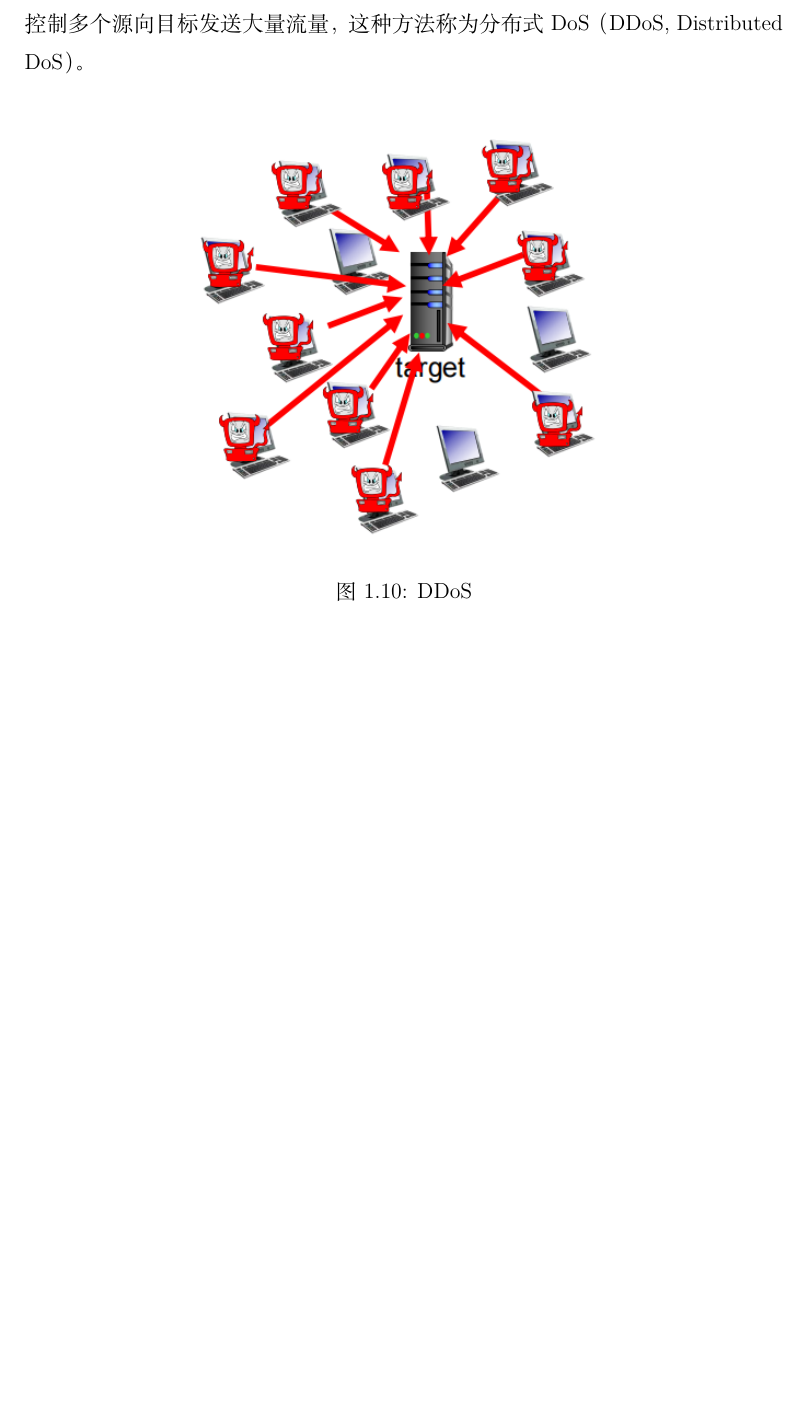
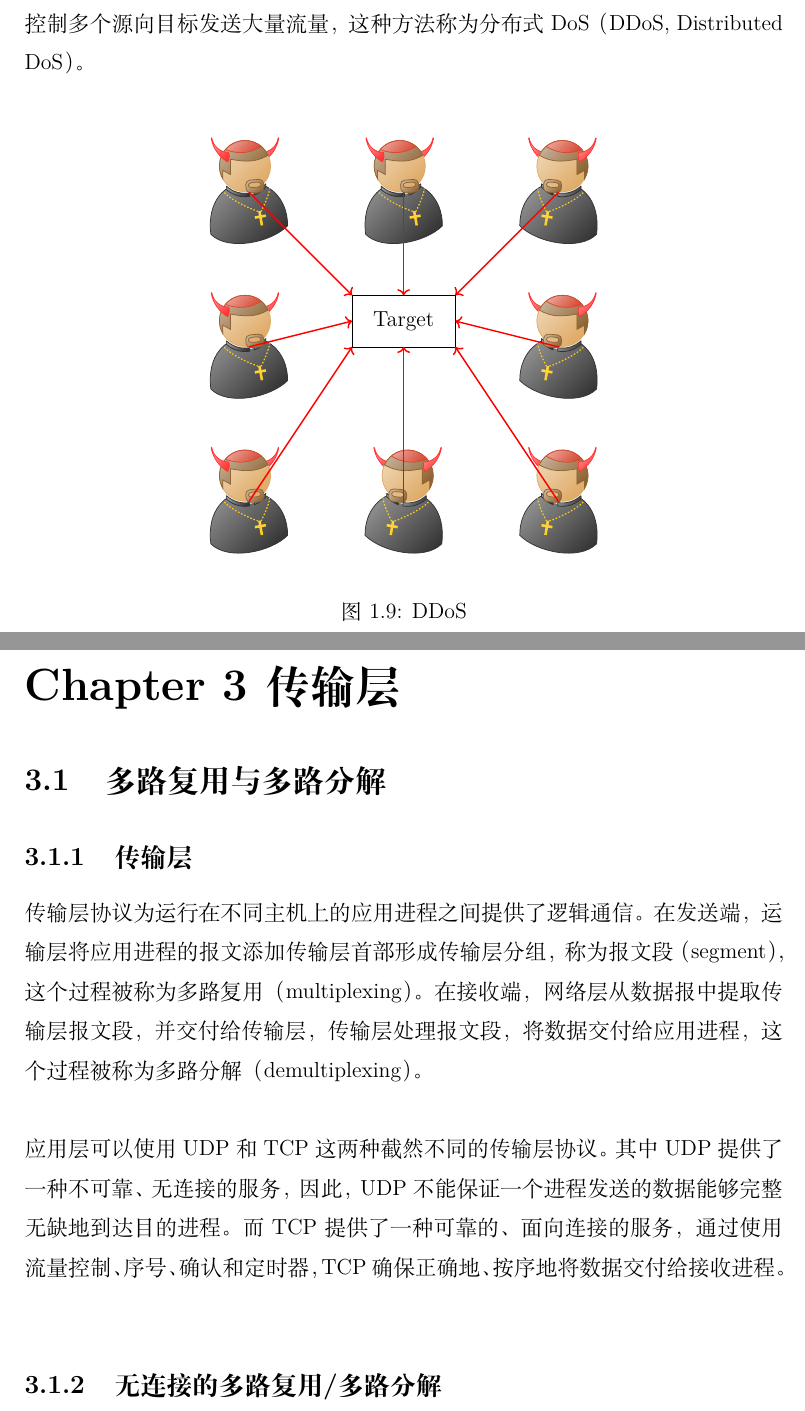
Before and after one commit to xdai02/Computer_Networking, a LaTeX book (计算机网络.tex, which reads chapters/chapter1.tex, chapters/chapter3.tex): part of page 14 of 42 before the commit and two parts of pages 14 and 43 of 43 after it, the two joined at a grey line, cut so that both start at the same text, the shorter picture padded with empty space. Compiled offline with XeLaTeX; a missing font is replaced by an installed copy or a similar font.

Commit message:
optimize img

```diff
--- a/chapters/chapter1.tex
+++ b/chapters/chapter1.tex
@@ -417,7 +409,28 @@ ISO（International Organization for Standard）为了更好地使网络应用
 
 \begin{figure}[H]
     \centering
-    \includegraphics[scale=0.6]{img/C1/1-4/1.png}
+    \begin{tikzpicture}[every node/.style={minimum width=1.5cm}]
+        \draw (0,0) rectangle (2,1);
+        \node at (1,0.5) {Target};
+
+        \node[priest, evil] at (-2,3) {};
+        \node[priest, evil] at (-2,0) {};
+        \node[priest, evil] at (-2,-3) {};
+        \node[priest, evil] at (1,3) {};
+        \node[priest, evil, mirrored] at (4,3) {};
+        \node[priest, evil, mirrored] at (4,0) {};
+        \node[priest, evil, mirrored] at (4,-3) {};
+        \node[priest, evil, mirrored] at (1,-3) {};
+
+        \draw[->, thick, red] (-2,3) -- (0,1);
+        \draw[->, thick, red] (-2,0) -- (0,0.5);
+        \draw[->, thick, red] (-2,-3) -- (0,0);
+        \draw[->, thick, red] (1,3) -- (1,1);
+        \draw[->, thick, red] (4,3) -- (2,1);
+        \draw[->, thick, red] (4,0) -- (2,0.5);
+        \draw[->, thick, red] (4,-3) -- (2,0);
+        \draw[->, thick, red] (1,-3) -- (1,0);
+    \end{tikzpicture}
     \caption{DDoS}
 \end{figure}
 
--- /dev/null
+++ b/chapters/chapter3.tex
@@ -0,0 +1,11 @@
+\chapter{传输层}
+
+\section{多路复用与多路分解}
+
+\subsection{传输层}
+
+传输层协议为运行在不同主机上的应用进程之间提供了逻辑通信。在发送端，运输层将应用进程的报文添加传输层首部形成传输层分组，称为报文段（segment），这个过程被称为多路复用（multiplexing）。在接收端，网络层从数据报中提取传输层报文段，并交付给传输层，传输层处理报文段，将数据交付给应用进程，这个过程被称为多路分解（demultiplexing）。\\
+
+应用层可以使用UDP和TCP这两种截然不同的传输层协议。其中UDP提供了一种不可靠、无连接的服务，因此，UDP不能保证一个进程发送的数据能够完整无缺地到达目的进程。而TCP提供了一种可靠的、面向连接的服务，通过使用流量控制、序号、确认和定时器，TCP确保正确地、按序地将数据交付给接收进程。\\
+
+\subsection{无连接的多路复用/多路分解}
--- a/计算机网络.tex
+++ b/计算机网络.tex
@@ -29,6 +29,7 @@
 \usepackage{tkz-graph}
 \usepackage{drawstack}
 \usepackage{dcolumn}
+\usepackage{tikzpeople}
 
 \usetikzlibrary{calc,positioning,arrows,fit,shapes}
 \usetikzlibrary{shapes.multipart,chains}
```
Also changed, not shown: README.md, img/C1/1-1/1.png (deleted), img/C1/1-4/1.png (deleted), 计算机网络.pdf, chapters/chapter1.tex (15 more changed lines), 计算机网络.tex (1 more changed lines).
